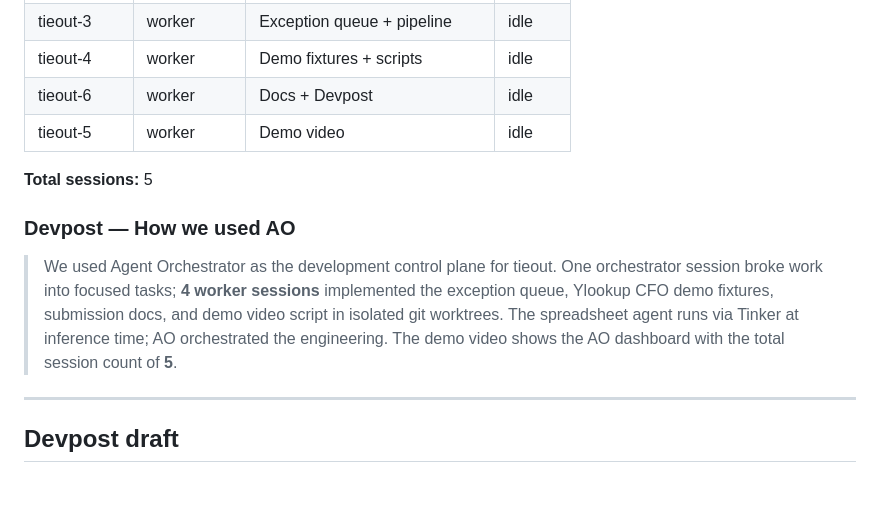
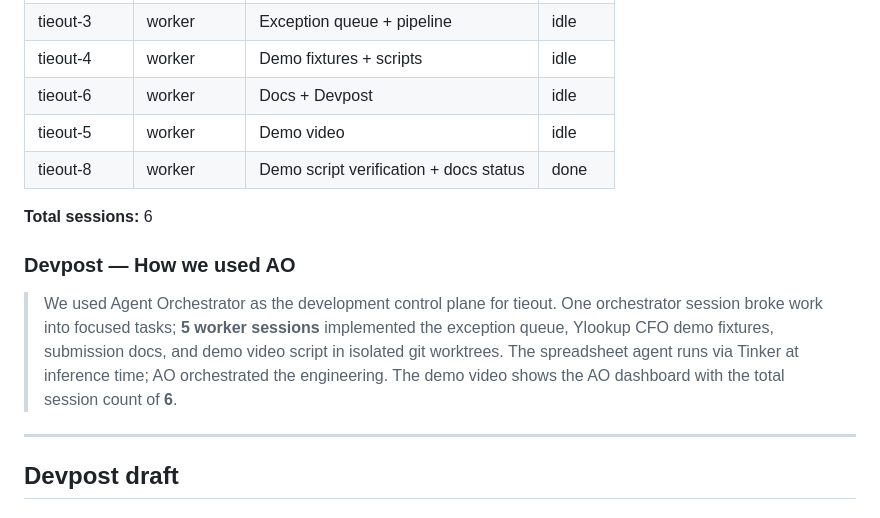
Before and after one commit to udirobert/tieout, a Markdown page: docs/submit.md, the part around the change. Rendered like a GitHub page; blank space fills up the shorter version.

Commit message:
docs: mark tieout-8 session done after demo script verification

```diff
--- a/docs/submit.md
+++ b/docs/submit.md
@@ -62,16 +62,17 @@ Fill before Devpost. Count must match the video.
 | tieout-4 | worker | Demo fixtures + scripts | idle |
 | tieout-6 | worker | Docs + Devpost | idle |
 | tieout-5 | worker | Demo video | idle |
+| tieout-8 | worker | Demo script verification + docs status | done |
 
-**Total sessions:** 5
+**Total sessions:** 6
 
 ### Devpost — How we used AO
 
 > We used Agent Orchestrator as the development control plane for tieout. One orchestrator
-> session broke work into focused tasks; **4 worker sessions** implemented the exception queue,
+> session broke work into focused tasks; **5 worker sessions** implemented the exception queue,
 > Ylookup CFO demo fixtures, submission docs, and demo video script in isolated git worktrees.
 > The spreadsheet agent runs via Tinker at inference time; AO orchestrated the engineering.
-> The demo video shows the AO dashboard with the total session count of **5**.
+> The demo video shows the AO dashboard with the total session count of **6**.
 
 ---
 
```
